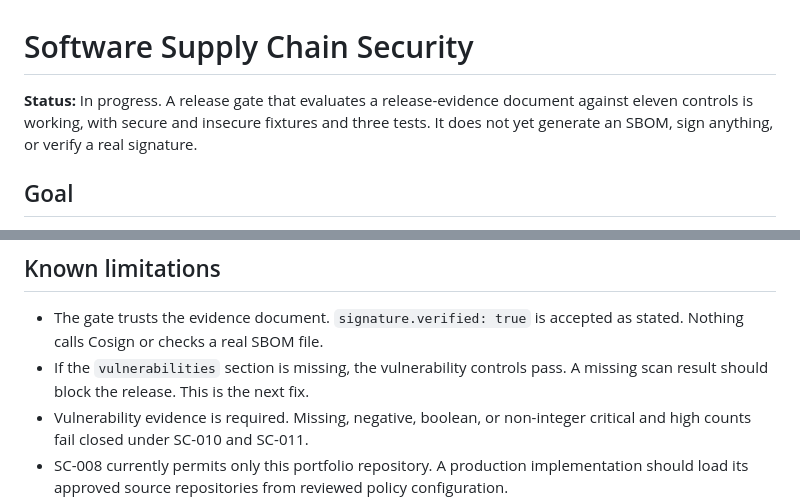
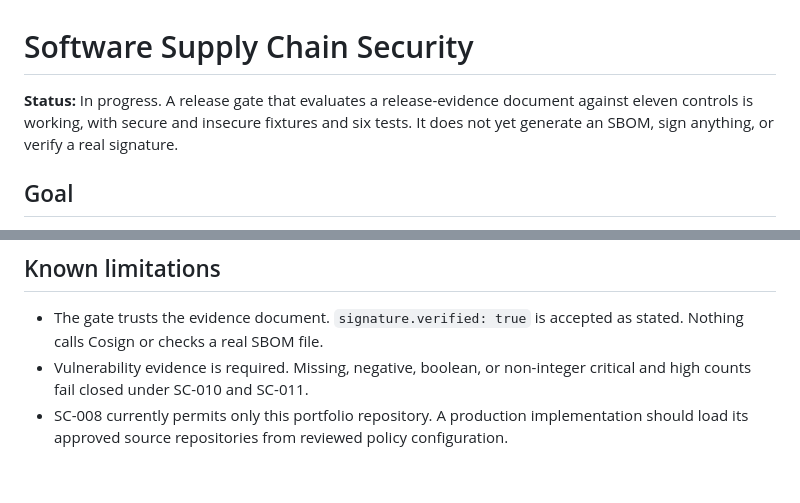
Before and after one commit to qlester110-sketch/cloud-security-architecture-labs, a Markdown page: projects/03-software-supply-chain/README.md, 2 parts joined by grey strips. GitHub-like rendering; blank space fills up the shorter version.

Commit message:
Correct supply-chain project status

```diff
--- a/projects/03-software-supply-chain/README.md
+++ b/projects/03-software-supply-chain/README.md
@@ -1,6 +1,6 @@
 # Software Supply Chain Security
 
-**Status:** In progress. A release gate that evaluates a release-evidence document against eleven controls is working, with secure and insecure fixtures and three tests. It does not yet generate an SBOM, sign anything, or verify a real signature.
+**Status:** In progress. A release gate that evaluates a release-evidence document against eleven controls is working, with secure and insecure fixtures and six tests. It does not yet generate an SBOM, sign anything, or verify a real signature.
 
 ## Goal
 
@@ -74,7 +74,6 @@ The secure fixture prints `PASS: release evidence satisfies the supply-chain pol
 ## Known limitations
 
 - The gate trusts the evidence document. `signature.verified: true` is accepted as stated. Nothing calls Cosign or checks a real SBOM file.
-- If the `vulnerabilities` section is missing, the vulnerability controls pass. A missing scan result should block the release. This is the next fix.
 - Vulnerability evidence is required. Missing, negative, boolean, or non-integer critical and high counts fail closed under SC-010 and SC-011.
 - SC-008 currently permits only this portfolio repository. A production implementation should load its approved source repositories from reviewed policy configuration.
 - SC-003 checks a format label, not the SBOM content.
```
